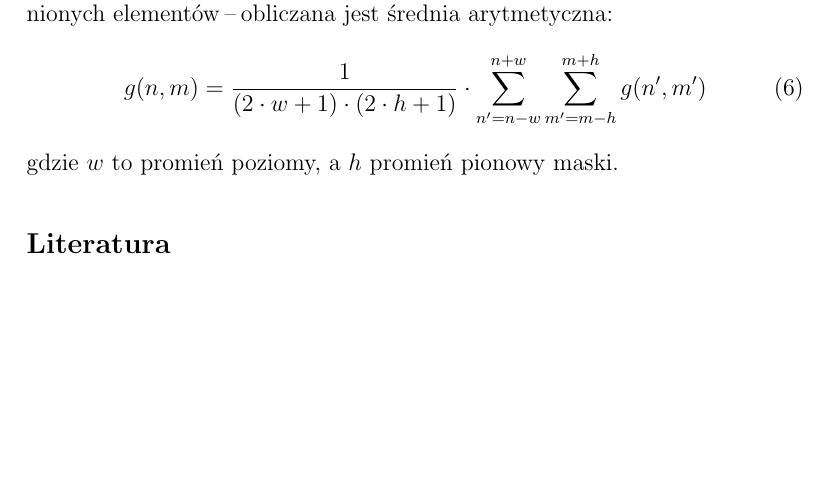
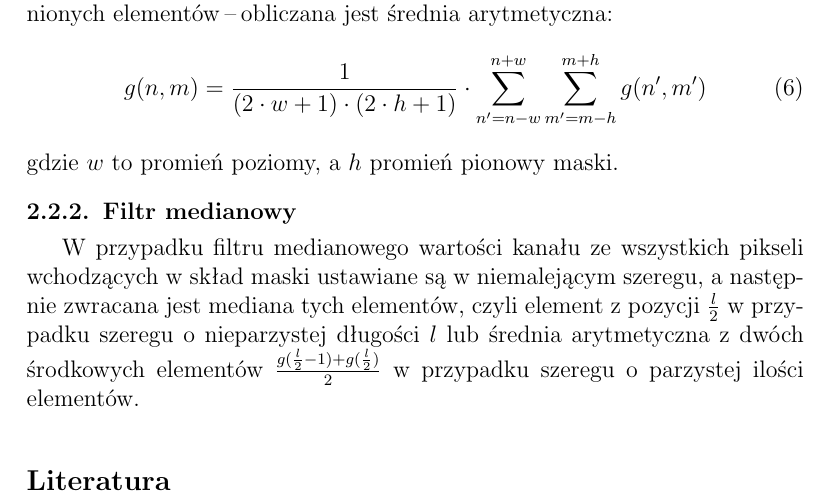
Before and after one commit to Michal-Kawski/pod, a LaTeX document (sprawko/sprawko_pod1.tex): part of page 4 of 4, cut so that both start at the same text, the shorter picture padded with empty space. Compiled offline with pdfLaTeX.

Commit message:
describe median filter

```diff
--- a/sprawko/sprawko_pod1.tex
+++ b/sprawko/sprawko_pod1.tex
@@ -170,6 +170,9 @@ Dla każdego kanału piksela obrazu sumowane są wartości tego kanału z wszyst
 \end{equation}
 gdzie $w$ to promień poziomy, a $h$ promień pionowy maski.
 
+\subsubsection{Filtr medianowy}
+W przypadku filtru medianowego wartości kanału ze wszystkich pikseli wchodzących w skład maski ustawiane są w niemalejącym szeregu, a następnie zwracana jest mediana tych elementów, czyli element z pozycji $\frac{l}{2}$~w~przypadku szeregu o nieparzystej długości $l$ lub średnia arytmetyczna z~dwóch środkowych elementów $\frac{g(\frac{l}{2} - 1) + g(\frac{l}{2})}{2}$ w przypadku szeregu o parzystej ilości elementów.
+
 \begin{thebibliography}{99}
 %\bibitem{pleple}
 % opis
```
